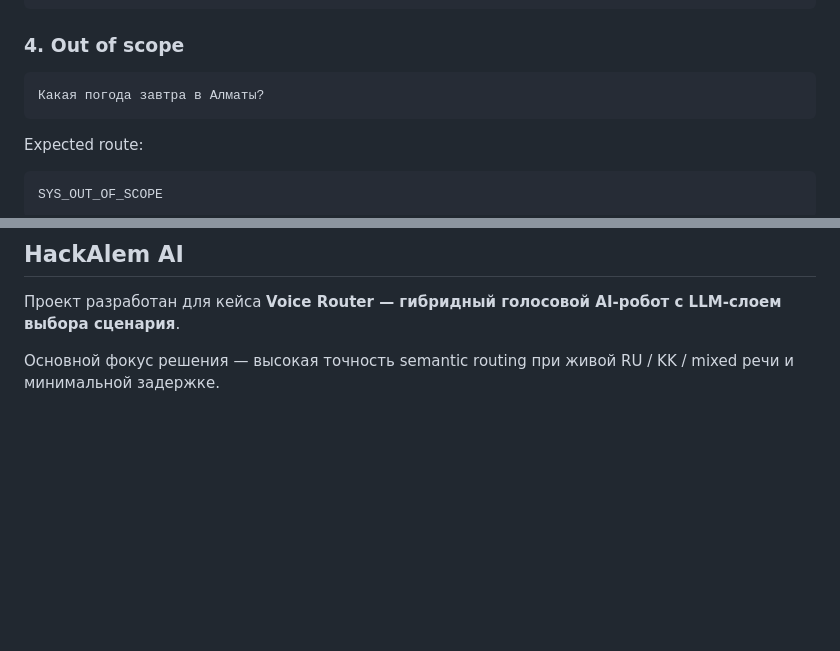
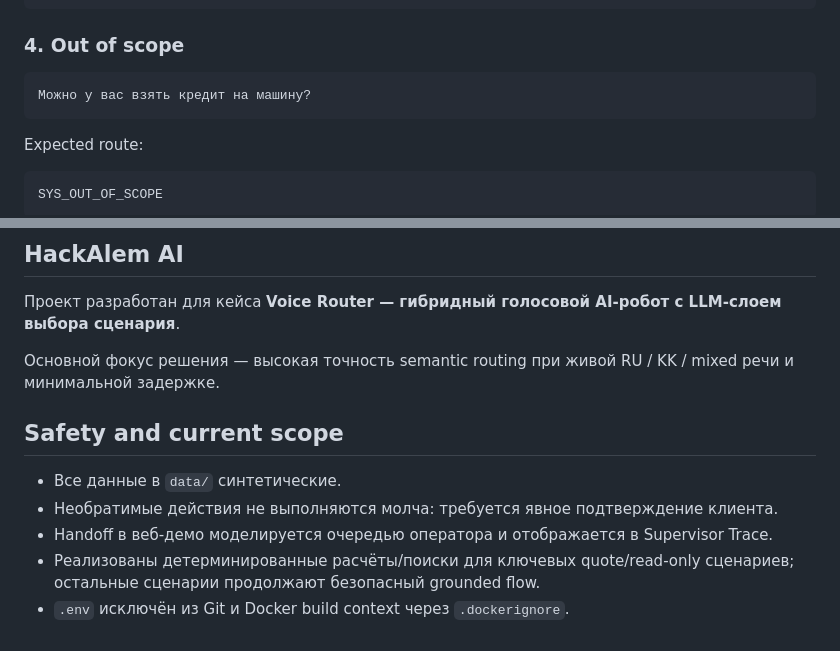
Before and after one commit to BAITC-Hacks/hack-4808fff1-cyberagents-ai, a Markdown page: README.md, 2 parts joined by grey strips. GitHub-like rendering; blank space fills up the shorter version.

````diff
--- a/README.md
+++ b/README.md
@@ -256,7 +276,7 @@ SC15
 ### 4. Out of scope
 
 ```text
-Какая погода завтра в Алматы?
+Можно у вас взять кредит на машину?
 ```
 
 Expected route:
@@ -326,3 +346,11 @@ voice-router-saqta/
 Проект разработан для кейса **Voice Router — гибридный голосовой AI-робот с LLM-слоем выбора сценария**.
 
 Основной фокус решения — высокая точность semantic routing при живой RU / KK / mixed речи и минимальной задержке.
+
+## Safety and current scope
+
+- Все данные в `data/` синтетические.
+- Необратимые действия не выполняются молча: требуется явное подтверждение клиента.
+- Handoff в веб-демо моделируется очередью оператора и отображается в Supervisor Trace.
+- Реализованы детерминированные расчёты/поиски для ключевых quote/read-only сценариев; остальные сценарии продолжают безопасный grounded flow.
+- `.env` исключён из Git и Docker build context через `.dockerignore`.
````
Also changed, not shown: other parts of README.md (+25 -5 lines).
